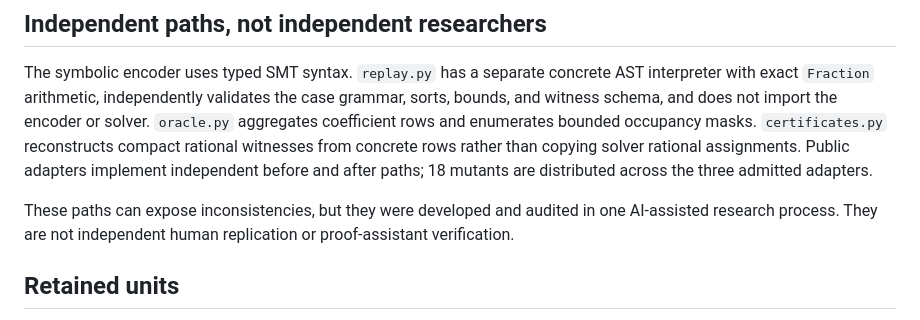
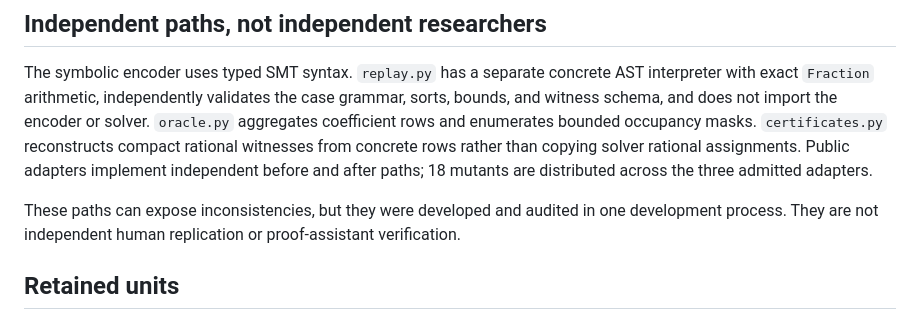
Before and after one commit to Haoyi-Zhang/TensorGrade-code, a Markdown page: docs/validation.md, the part around the change. GitHub-like rendering.

```diff
--- a/docs/validation.md
+++ b/docs/validation.md
@@ -15,7 +15,7 @@ occupancy masks. `certificates.py` reconstructs compact rational witnesses from
 concrete rows rather than copying solver rational assignments. Public adapters implement independent before and after paths; 18 mutants are distributed across the three admitted adapters.
 
 These paths can expose inconsistencies, but they were developed and audited in
-one AI-assisted research process. They are not independent human replication or
+one development process. They are not independent human replication or
 proof-assistant verification.
 
 ## Retained units
```
Also changed, not shown: README.md (+0 -5 lines), proofs/core.md (+2 -2 lines).
